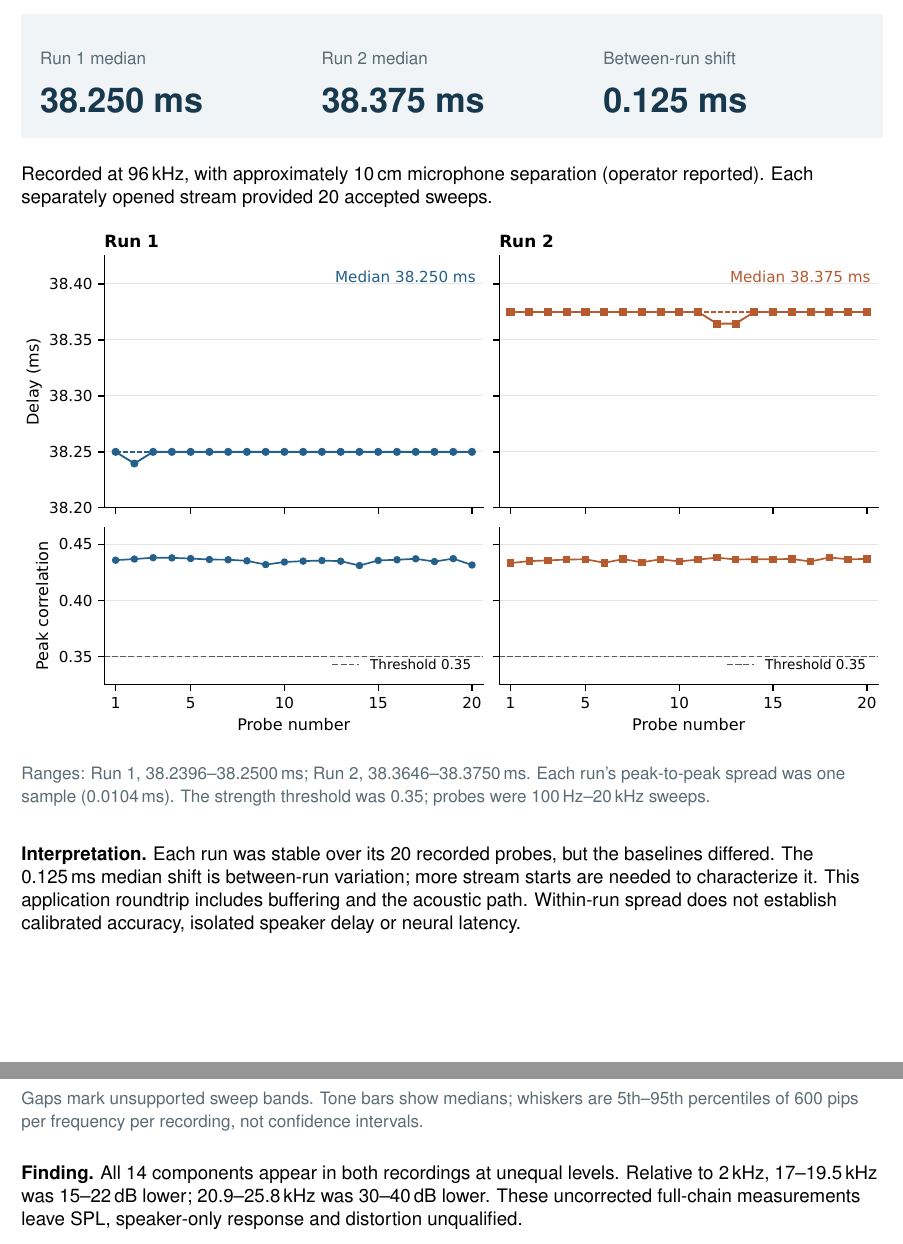
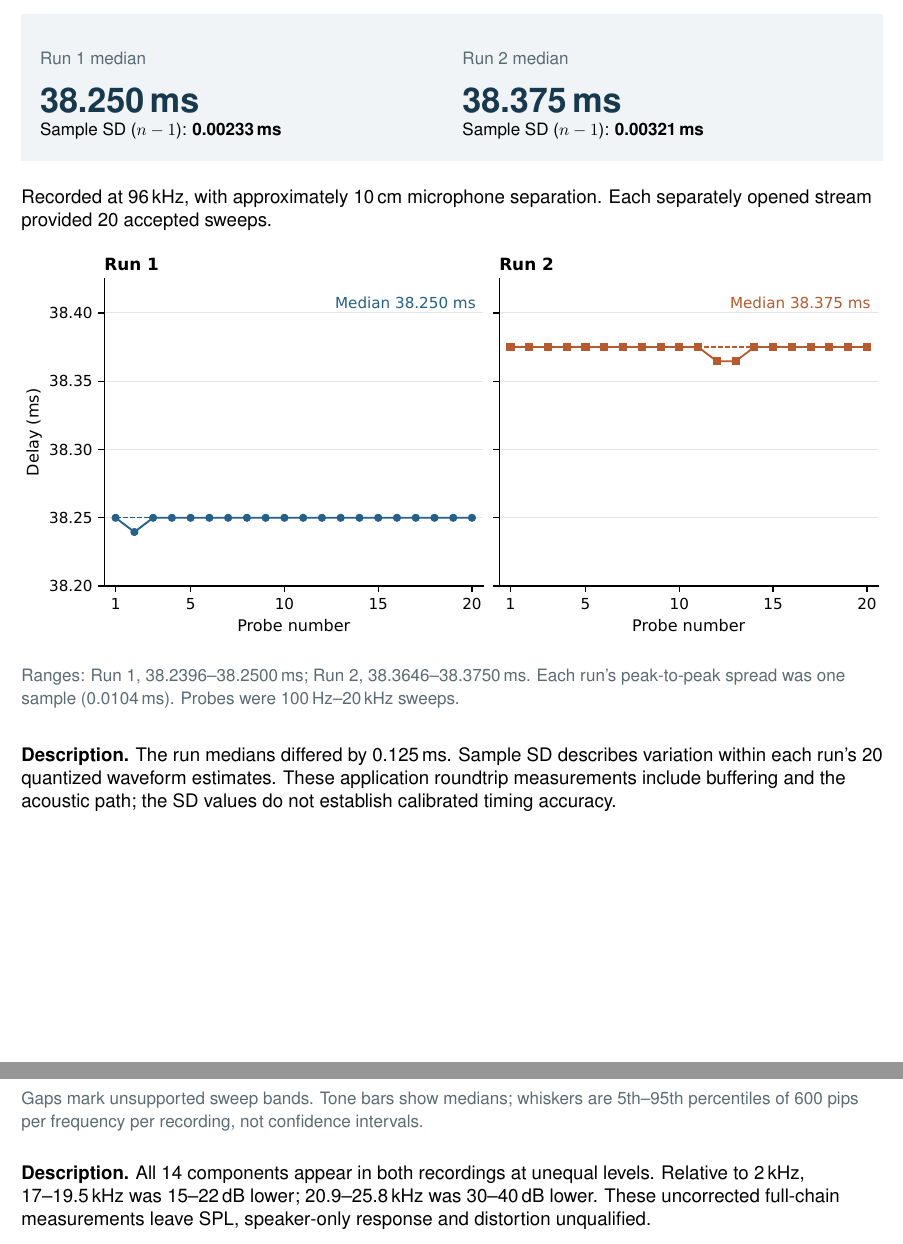
Before and after one commit to HowardWHSrun/audiotory_benchmark, a LaTeX document (output/pdf/2026-10-23/Concise_Bench_Analysis_Report/main.tex): two parts of pages 1 and 2 of 2, joined at a grey line, cut so that both start at the same text. Compiled offline with pdfLaTeX.

Commit message:
Add per-run sample SD and simplify timing presentation

```diff
--- a/output/pdf/2026-10-23/Concise_Bench_Analysis_Report/main.tex
+++ b/output/pdf/2026-10-23/Concise_Bench_Analysis_Report/main.tex
@@ -29,20 +33,23 @@
+{\small Sample SD ($n-1$): \textbf{#2\,ms}}&{\small Sample SD ($n-1$): \textbf{#4\,ms}}
+\end{tabularx}
+\end{minipage}}\par\vspace{9pt}}
 \begin{document}
 \raggedright
 \topline
 \pagetitle{Playback-to-microphone delay}{Audient iD14\enspace$\cdot$\enspace Edifier speaker\enspace$\cdot$\enspace Earthworks M50}
 
-\metrics{Run 1 median}{38.250 ms}{Run 2 median}{38.375 ms}{Between-run shift}{0.125 ms}
+\runmetrics{38.250}{0.00233}{38.375}{0.00321}
 
-Recorded at 96\,kHz, with approximately 10\,cm microphone separation (operator reported).
+Recorded at 96\,kHz, with approximately 10\,cm microphone separation.
 Each separately opened stream provided 20 accepted sweeps.
 
 \vspace{5pt}
 \includegraphics[width=\linewidth]{TimingSummary.pdf}
 \par\vspace{3pt}
-{\small\color{muted}Ranges: Run 1, 38.2396--38.2500\,ms; Run 2, 38.3646--38.3750\,ms. Each run's peak-to-peak spread was one sample (0.0104\,ms). The strength threshold was 0.35; probes were 100\,Hz--20\,kHz sweeps.}
+{\small\color{muted}Ranges: Run 1, 38.2396--38.2500\,ms; Run 2, 38.3646--38.3750\,ms. Each run's peak-to-peak spread was one sample (0.0104\,ms). Probes were 100\,Hz--20\,kHz sweeps.}
 
 \vspace{13pt}
-\textbf{Interpretation.} Each run was stable over its 20 recorded probes, but the baselines differed. The 0.125\,ms median shift is between-run variation; more stream starts are needed to characterize it. This application roundtrip includes buffering and the acoustic path. Within-run spread does not establish calibrated accuracy, isolated speaker delay or neural latency.
+\textbf{Description.} The run medians differed by 0.125\,ms. Sample SD describes variation within each run's 20 quantized waveform estimates. These application roundtrip measurements include buffering and the acoustic path; the SD values do not establish calibrated timing accuracy.
 
 \newpage
 \topline
@@ -58,7 +65,7 @@ Locally reconstructed Sheep E tones in two 84-second blocks.
 {\small\color{muted}Gaps mark unsupported sweep bands. Tone bars show medians; whiskers are 5th--95th percentiles of 600 pips per frequency per recording, not confidence intervals.}
 
 \vspace{10pt}
-\textbf{Finding.} All 14 components appear in both recordings at unequal levels. Relative to 2\,kHz, 17--19.5\,kHz was 15--22\,dB lower; 20.9--25.8\,kHz was 30--40\,dB lower. These uncorrected full-chain measurements leave SPL, speaker-only response and distortion unqualified.
+\textbf{Description.} All 14 components appear in both recordings at unequal levels. Relative to 2\,kHz, 17--19.5\,kHz was 15--22\,dB lower; 20.9--25.8\,kHz was 30--40\,dB lower. These uncorrected full-chain measurements leave SPL, speaker-only response and distortion unqualified.
 
 \textbf{Next.} Fix the geometry, calibrate microphone/SPL, test separated tones, and validate timing with an independent electrical reference.
 \end{document}
```
Also changed, not shown: output/pdf/2026-10-23/Concise_Bench_Analysis_Report/images/TimingSummary.pdf, output/pdf/2026-10-23/Concise_Bench_Analysis_Report/images/TimingSummary.png, output/pdf/2026-10-23/Concise_Bench_Analysis_Report/main.pdf, output/pdf/2026-10-23/Concise_Bench_Analysis_Report/main.tex (4 more changed lines), 3 other files.
